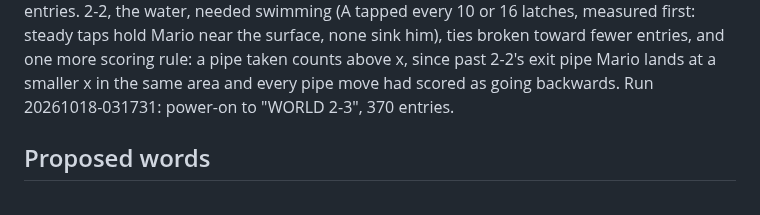
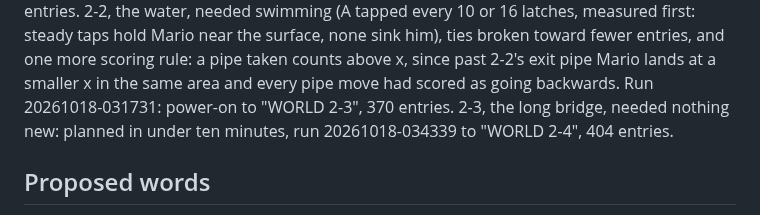
Before and after one commit to tinymachines/nes-bench, a Markdown page: docs/bench-language.md, the part around the change. Rendered like a GitHub page.

Commit message:
bench-language: 2-3 cleared on the part
Co-Authored-By: Claude Opus 5.5 <noreply@anthropic.com>

```diff
--- a/docs/bench-language.md
+++ b/docs/bench-language.md
@@ -278,7 +278,9 @@ Mario near the surface, none sink him), ties broken toward fewer
 entries, and one more scoring rule: a pipe taken counts above x, since
 past 2-2's exit pipe Mario lands at a smaller x in the same area and
 every pipe move had scored as going backwards. Run 20261018-031731:
-power-on to "WORLD 2-3", 370 entries.
+power-on to "WORLD 2-3", 370 entries. 2-3, the long bridge, needed nothing new:
+planned in under ten minutes, run 20261018-034339 to "WORLD 2-4", 404
+entries.
 
 ## Proposed words
 
```
